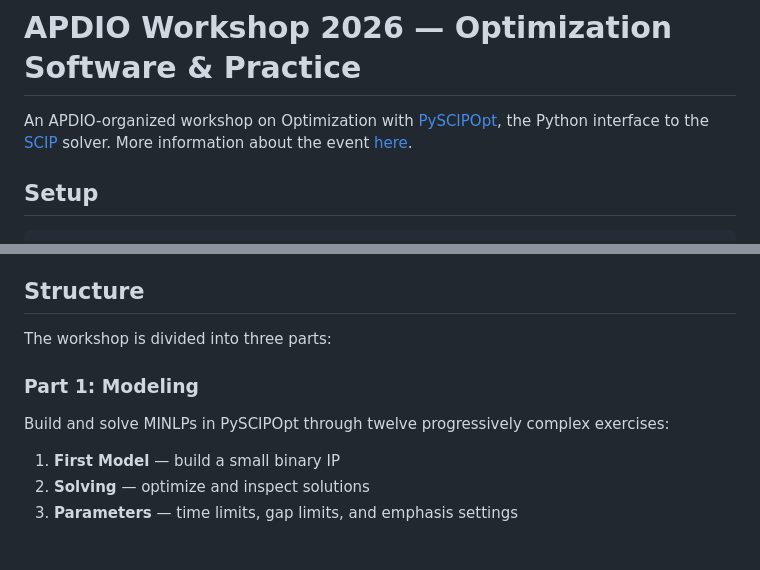
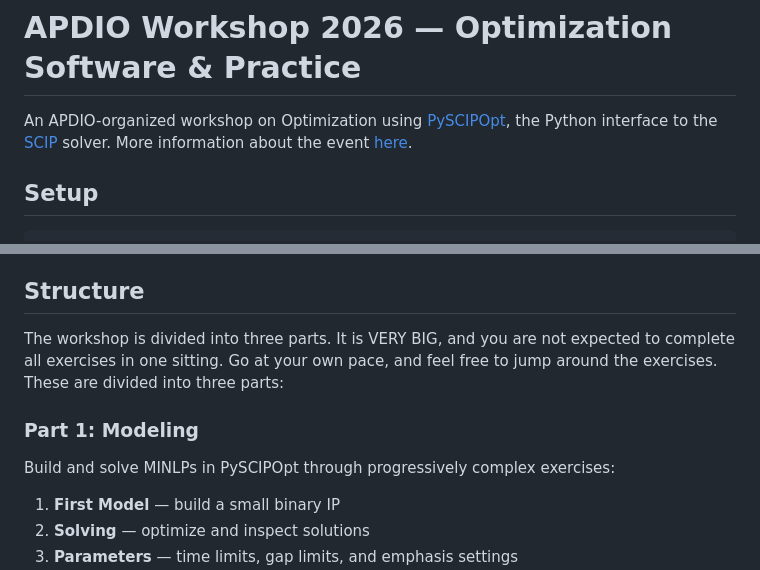
Before and after one commit to Joao-Dionisio/apdio-workshop-2026, a Markdown page: README.md, 2 parts joined by grey strips. Rendered like a GitHub page; blank space fills up the shorter version.

Commit message:
minor readme

```diff
--- a/README.md
+++ b/README.md
@@ -1,7 +1,6 @@
 # APDIO Workshop 2026 — Optimization Software & Practice
 
-An APDIO-organized workshop on Optimization with [PySCIPOpt](https://github.com/scipopt/PySCIPOpt), the Python interface to the [SCIP](https://www.scipopt.org/) solver.
-More information about the event [here](https://www.apdio.pt/2026/03/03/2026-apdio-workshop-optimization-software-practice/).
+An APDIO-organized workshop on Optimization using [PySCIPOpt](https://github.com/scipopt/PySCIPOpt), the Python interface to the [SCIP](https://www.scipopt.org/) solver. More information about the event [here](https://www.apdio.pt/2026/03/03/2026-apdio-workshop-optimization-software-practice/).
 
 ## Setup
 
@@ -39,11 +38,11 @@ Work through the slides and README side by side, implementing each exercise as i
 
 ## Structure
 
-The workshop is divided into three parts:
+The workshop is divided into three parts. It is VERY BIG, and you are not expected to complete all exercises in one sitting. Go at your own pace, and feel free to jump around the exercises. These are divided into three parts:
 
 ### Part 1: Modeling
 
-Build and solve MINLPs in PySCIPOpt through twelve progressively complex exercises:
+Build and solve MINLPs in PySCIPOpt through progressively complex exercises:
 
 1. **First Model** — build a small binary IP
 2. **Solving** — optimize and inspect solutions
```
